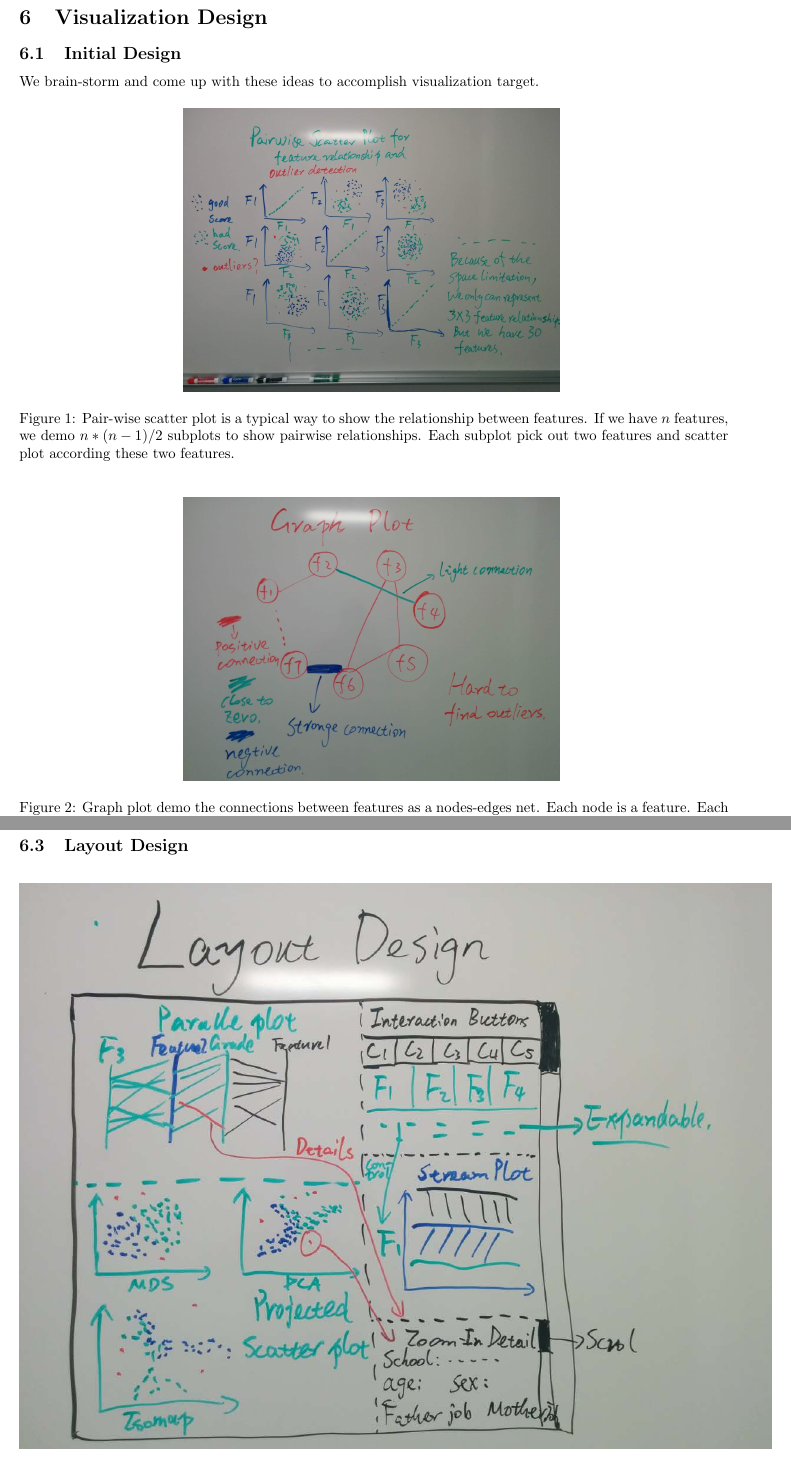
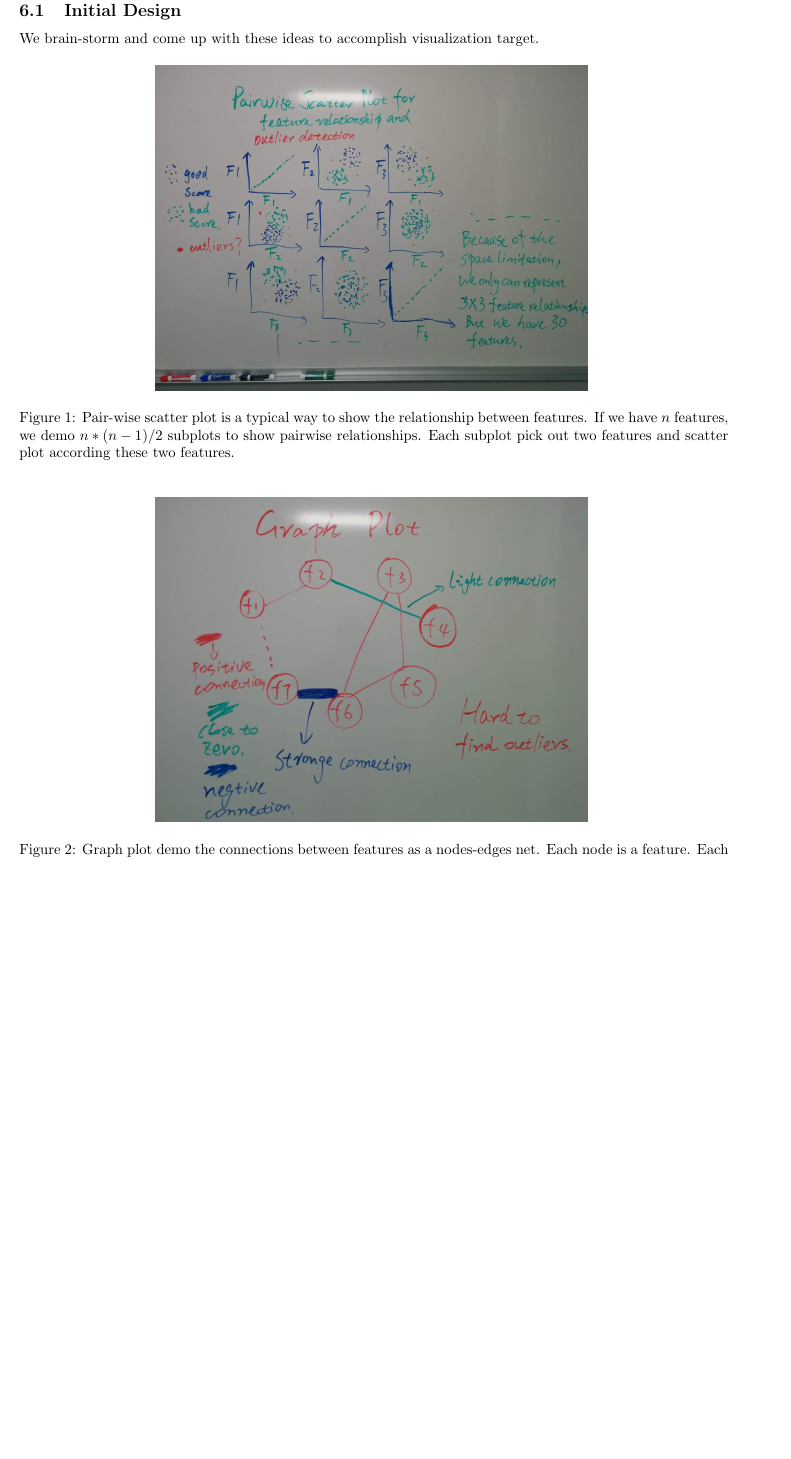
Before and after one commit to zc8340311/CS573FinalProject, a LaTeX document (Proposal.tex): two parts of pages 3 and 7 of 8 before the commit and part of page 3 of 8 after it, the two joined at a grey line, cut at the place of the change, the shorter picture padded with empty space. Compiled offline with pdfLaTeX.

Commit message:
fix bugs

```diff
--- a/Proposal.tex
+++ b/Proposal.tex
@@ -93,13 +93,13 @@ We brain-storm and come up with these ideas to accomplish visualization target.
 
 \begin{figure}[H]
 \centering
-\includegraphics[scale=0.2]{pairwise_scatter.jpg}
+\includegraphics[scale=0.23]{pairwise_scatter.jpg}
 \caption{Pair-wise scatter plot is a typical way to show the relationship between features. If we have $n$ features, we demo $n*(n-1)/2$ subplots to show pairwise relationships. Each subplot pick out two features and scatter plot according these two features.}
 \end{figure}
 
 \begin{figure}[H]
 \centering
-\includegraphics[scale=0.2]{graph.jpg}
+\includegraphics[scale=0.23]{graph.jpg}
 \caption{Graph plot demo the connections between features as a nodes-edges net. Each node is a feature. Each edge connecting nodes demo the relationship between these two node. This connection could be strong in red color, weak in green color, or negatively connected in blue color. Graph is good to give a overall impression on the feature relations.}
 \end{figure}
 
```
Also changed, not shown: Proposal.pdf, Proposal.tex (2 more changed lines).
